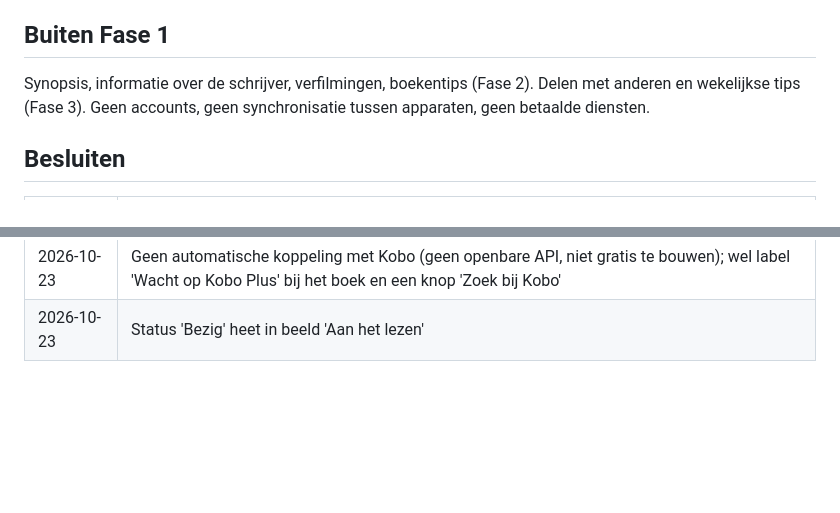
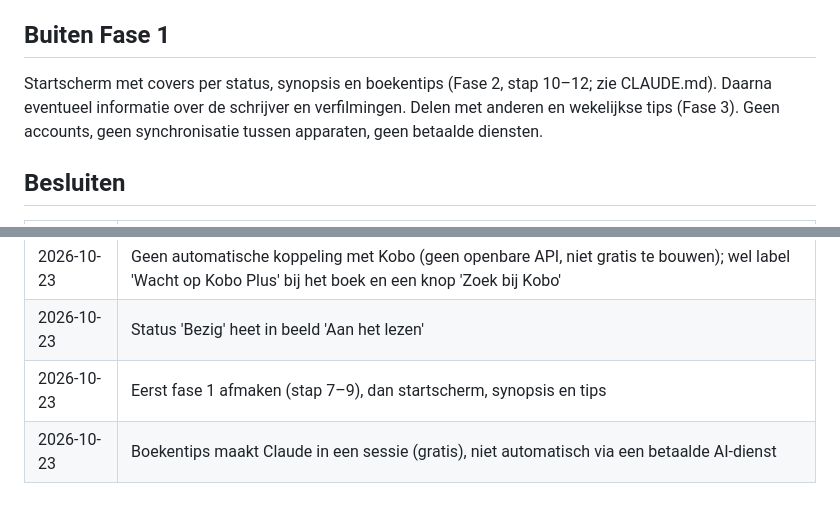
Before and after one commit to wfrd1978/boeken-app, a Markdown page: SPEC.md, 2 parts joined by grey strips. Drawn GitHub-style; blank space fills up the shorter version.

```diff
--- a/SPEC.md
+++ b/SPEC.md
@@ -71,7 +71,7 @@ Gekozen: accentkleur donkergroen (#1F4D3F), de lijst als rijtje (kleine cover li
 
 ## Buiten Fase 1
 
-Synopsis, informatie over de schrijver, verfilmingen, boekentips (Fase 2). Delen met anderen en wekelijkse tips (Fase 3). Geen accounts, geen synchronisatie tussen apparaten, geen betaalde diensten.
+Startscherm met covers per status, synopsis en boekentips (Fase 2, stap 10–12; zie CLAUDE.md). Daarna eventueel informatie over de schrijver en verfilmingen. Delen met anderen en wekelijkse tips (Fase 3). Geen accounts, geen synchronisatie tussen apparaten, geen betaalde diensten.
 
 ## Besluiten
 
@@ -91,3 +91,5 @@ Synopsis, informatie over de schrijver, verfilmingen, boekentips (Fase 2). Delen
 | 2026-10-23 | Weigert een bron tijdelijk (daglimiet Google), dan wordt het boek later opnieuw geprobeerd; knop in Instellingen om ontbrekende covers opnieuw te zoeken |
 | 2026-10-23 | Geen automatische koppeling met Kobo (geen openbare API, niet gratis te bouwen); wel label 'Wacht op Kobo Plus' bij het boek en een knop 'Zoek bij Kobo' |
 | 2026-10-23 | Status 'Bezig' heet in beeld 'Aan het lezen' |
+| 2026-10-23 | Eerst fase 1 afmaken (stap 7–9), dan startscherm, synopsis en tips |
+| 2026-10-23 | Boekentips maakt Claude in een sessie (gratis), niet automatisch via een betaalde AI-dienst |
```
Also changed, not shown: CLAUDE.md (+9 -1 lines).
